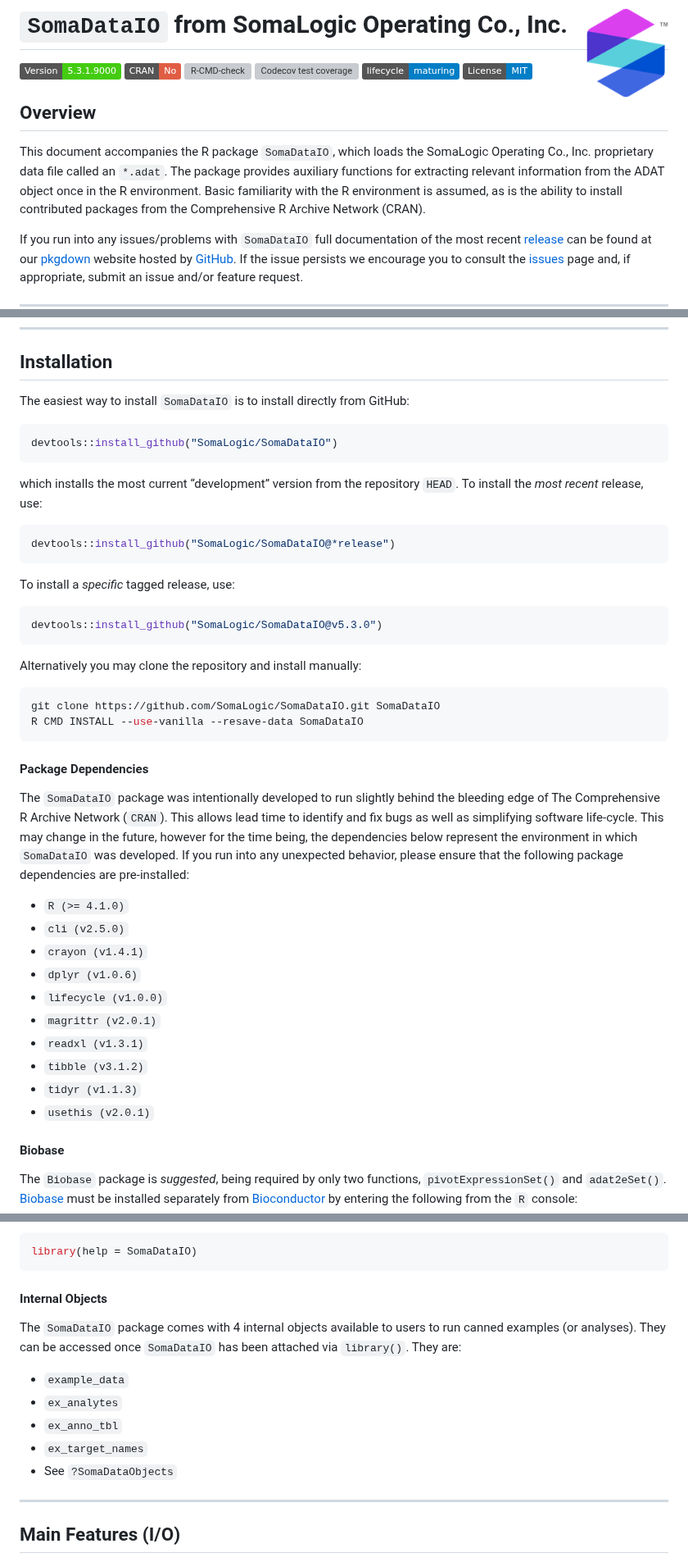
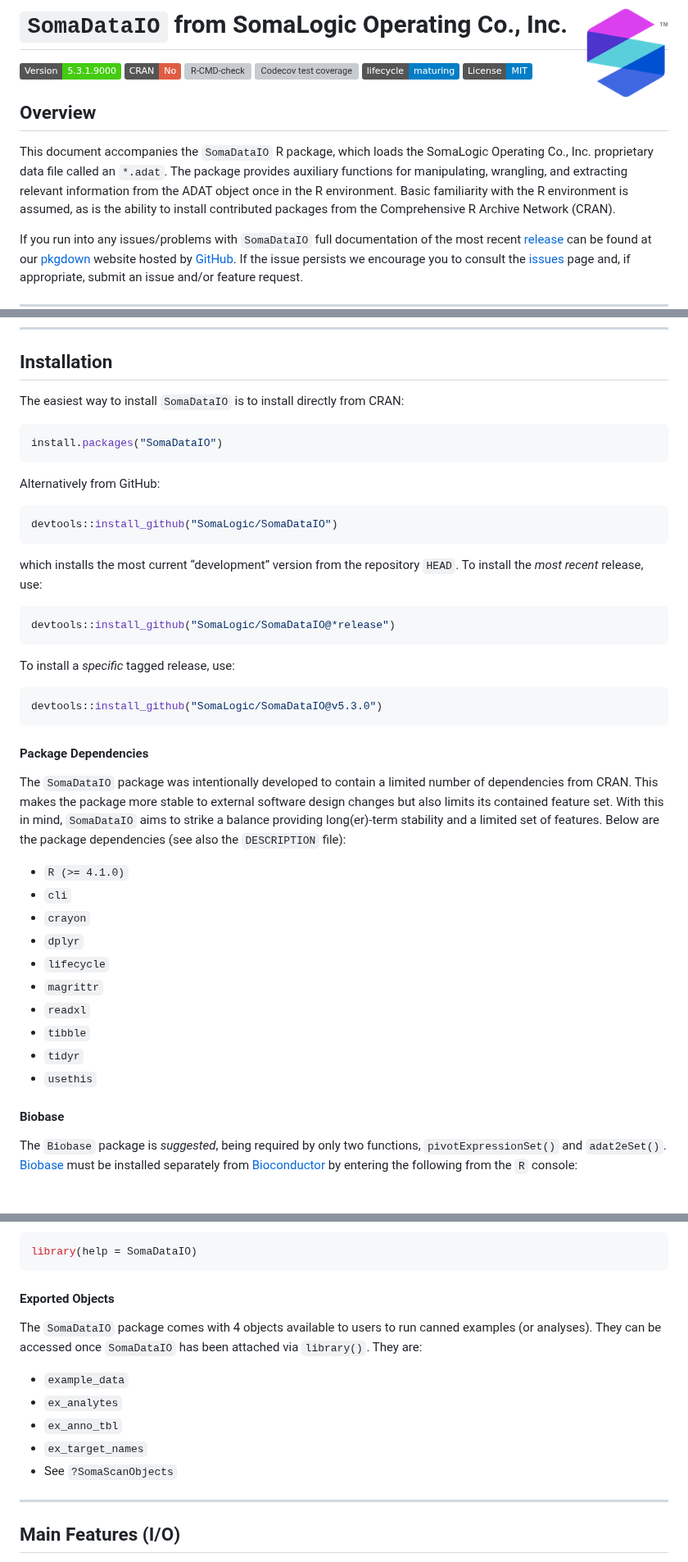
Before and after one commit to SomaLogic/SomaDataIO, a Markdown page: README.md, 3 parts joined by grey strips. Shown at 82% size. Rendered like a GitHub page; badges without logos; blank space fills up the shorter version; grey boxes are pictures that could not be loaded.

Commit message:
Re-build README.Rmd

````diff
--- a/README.md
+++ b/README.md
@@ -20,13 +20,13 @@ MIT](https://img.shields.io/badge/License-MIT-blue.svg)](https://choosealicense.
 
 ## Overview
 
-This document accompanies the R package `SomaDataIO`, which loads the
+This document accompanies the `SomaDataIO` R package, which loads the
 SomaLogic Operating Co., Inc. proprietary data file called an `*.adat`.
-The package provides auxiliary functions for extracting relevant
-information from the ADAT object once in the R environment. Basic
-familiarity with the R environment is assumed, as is the ability to
-install contributed packages from the Comprehensive R Archive Network
-(CRAN).
+The package provides auxiliary functions for manipulating, wrangling,
+and extracting relevant information from the ADAT object once in the R
+environment. Basic familiarity with the R environment is assumed, as is
+the ability to install contributed packages from the Comprehensive R
+Archive Network (CRAN).
 
 If you run into any issues/problems with `SomaDataIO` full documentation
 of the most recent
@@ -51,7 +51,13 @@ therapeutic, or other commercial purposes.
 ## Installation
 
 The easiest way to install `SomaDataIO` is to install directly from
-GitHub:
+CRAN:
+
+``` r
+install.packages("SomaDataIO")
+```
+
+Alternatively from GitHub:
 
 ``` r
 devtools::install_github("SomaLogic/SomaDataIO")
@@ -70,34 +76,25 @@ To install a *specific* tagged release, use:
 devtools::install_github("SomaLogic/SomaDataIO@v5.3.0")
 ```
 
-Alternatively you may clone the repository and install manually:
-
-``` bash
-git clone https://github.com/SomaLogic/SomaDataIO.git SomaDataIO
-R CMD INSTALL --use-vanilla --resave-data SomaDataIO
-```
-
 #### Package Dependencies
 
-The `SomaDataIO` package was intentionally developed to run slightly
-behind the bleeding edge of The Comprehensive R Archive Network
-(`CRAN`). This allows lead time to identify and fix bugs as well as
-simplifying software life-cycle. This may change in the future, however
-for the time being, the dependencies below represent the environment in
-which `SomaDataIO` was developed. If you run into any unexpected
-behavior, please ensure that the following package dependencies are
-pre-installed:
+The `SomaDataIO` package was intentionally developed to contain a
+limited number of dependencies from CRAN. This makes the package more
+stable to external software design changes but also limits its contained
+feature set. With this in mind, `SomaDataIO` aims to strike a balance
+providing long(er)-term stability and a limited set of features. Below
+are the package dependencies (see also the `DESCRIPTION` file):
 
 - `R (>= 4.1.0)`
-- `cli (v2.5.0)`
-- `crayon (v1.4.1)`
-- `dplyr (v1.0.6)`
-- `lifecycle (v1.0.0)`
-- `magrittr (v2.0.1)`
-- `readxl (v1.3.1)`
-- `tibble (v3.1.2)`
-- `tidyr (v1.1.3)`
-- `usethis (v2.0.1)`
+- `cli`
+- `crayon`
+- `dplyr`
+- `lifecycle`
+- `magrittr`
+- `readxl`
+- `tibble`
+- `tidyr`
+- `usethis`
 
 #### Biobase
 
@@ -132,17 +129,17 @@ For an index of available commands:
 library(help = SomaDataIO)
 ```
 
-#### Internal Objects
+#### Exported Objects
 
-The `SomaDataIO` package comes with 4 internal objects available to
-users to run canned examples (or analyses). They can be accessed once
-`SomaDataIO` has been attached via `library()`. They are:
+The `SomaDataIO` package comes with 4 objects available to users to run
+canned examples (or analyses). They can be accessed once `SomaDataIO`
+has been attached via `library()`. They are:
 
 - `example_data`
 - `ex_analytes`
 - `ex_anno_tbl`
 - `ex_target_names`
-- See `?SomaDataObjects`
+- See `?SomaScanObjects`
 
 ------------------------------------------------------------------------
 
````
Also changed, not shown: other parts of README.md (+2 -2 lines).
